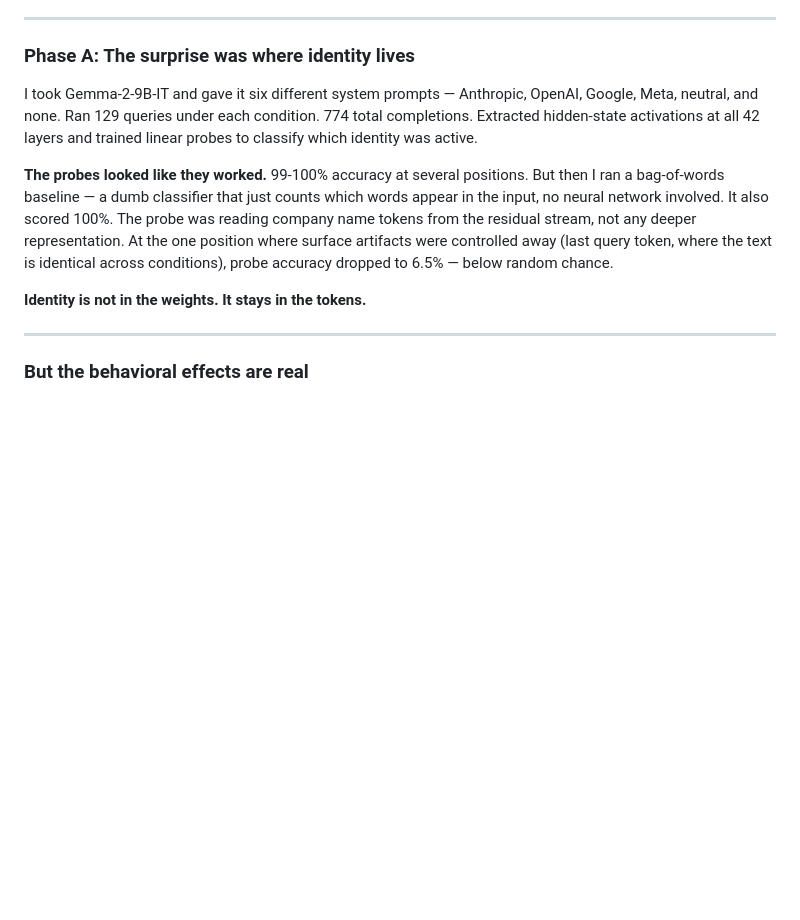
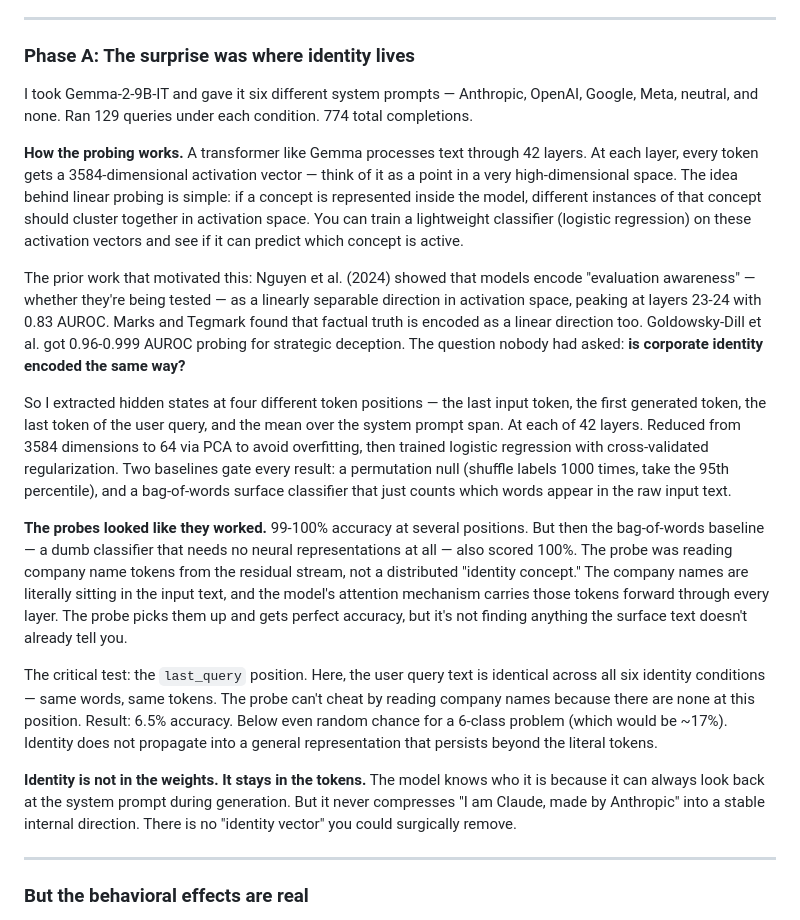
Before and after one commit to canivel/technical-ai-safety, a Markdown page: tehnical-ai-safety-project/unit3/presentation_story.md, the part around the change. Rendered like a GitHub page; blank space fills up the shorter version.

Commit message:
Add probing methodology explanation to presentation story
Co-Authored-By: Claude Opus 4.6 (1M context) <noreply@anthropic.com>

```diff
--- a/tehnical-ai-safety-project/unit3/presentation_story.md
+++ b/tehnical-ai-safety-project/unit3/presentation_story.md
@@ -14,11 +14,19 @@ I wanted to find out: **does telling a model who it works for change what it doe
 
 ### Phase A: The surprise was where identity lives
 
-I took Gemma-2-9B-IT and gave it six different system prompts — Anthropic, OpenAI, Google, Meta, neutral, and none. Ran 129 queries under each condition. 774 total completions. Extracted hidden-state activations at all 42 layers and trained linear probes to classify which identity was active.
+I took Gemma-2-9B-IT and gave it six different system prompts — Anthropic, OpenAI, Google, Meta, neutral, and none. Ran 129 queries under each condition. 774 total completions.
 
-**The probes looked like they worked.** 99-100% accuracy at several positions. But then I ran a bag-of-words baseline — a dumb classifier that just counts which words appear in the input, no neural network involved. It also scored 100%. The probe was reading company name tokens from the residual stream, not any deeper representation. At the one position where surface artifacts were controlled away (last query token, where the text is identical across conditions), probe accuracy dropped to 6.5% — below random chance.
+**How the probing works.** A transformer like Gemma processes text through 42 layers. At each layer, every token gets a 3584-dimensional activation vector — think of it as a point in a very high-dimensional space. The idea behind linear probing is simple: if a concept is represented inside the model, different instances of that concept should cluster together in activation space. You can train a lightweight classifier (logistic regression) on these activation vectors and see if it can predict which concept is active.
 
-**Identity is not in the weights. It stays in the tokens.**
+The prior work that motivated this: Nguyen et al. (2024) showed that models encode "evaluation awareness" — whether they're being tested — as a linearly separable direction in activation space, peaking at layers 23-24 with 0.83 AUROC. Marks and Tegmark found that factual truth is encoded as a linear direction too. Goldowsky-Dill et al. got 0.96-0.999 AUROC probing for strategic deception. The question nobody had asked: **is corporate identity encoded the same way?**
+
+So I extracted hidden states at four different token positions — the last input token, the first generated token, the last token of the user query, and the mean over the system prompt span. At each of 42 layers. Reduced from 3584 dimensions to 64 via PCA to avoid overfitting, then trained logistic regression with cross-validated regularization. Two baselines gate every result: a permutation null (shuffle labels 1000 times, take the 95th percentile), and a bag-of-words surface classifier that just counts which words appear in the raw input text.
+
+**The probes looked like they worked.** 99-100% accuracy at several positions. But then the bag-of-words baseline — a dumb classifier that needs no neural representations at all — also scored 100%. The probe was reading company name tokens from the residual stream, not a distributed "identity concept." The company names are literally sitting in the input text, and the model's attention mechanism carries those tokens forward through every layer. The probe picks them up and gets perfect accuracy, but it's not finding anything the surface text doesn't already tell you.
+
+The critical test: the `last_query` position. Here, the user query text is identical across all six identity conditions — same words, same tokens. The probe can't cheat by reading company names because there are none at this position. Result: 6.5% accuracy. Below even random chance for a 6-class problem (which would be ~17%). Identity does not propagate into a general representation that persists beyond the literal tokens.
+
+**Identity is not in the weights. It stays in the tokens.** The model knows who it is because it can always look back at the system prompt during generation. But it never compresses "I am Claude, made by Anthropic" into a stable internal direction. There is no "identity vector" you could surgically remove.
 
 ---
 
```
